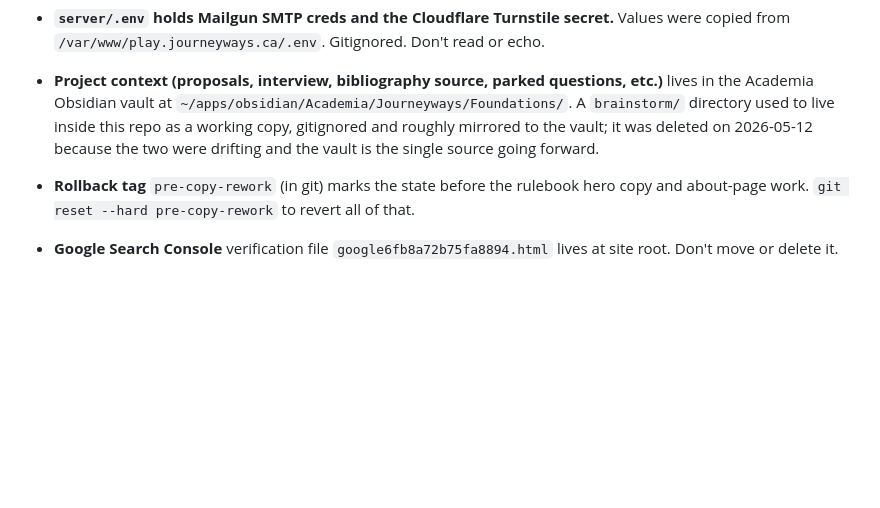
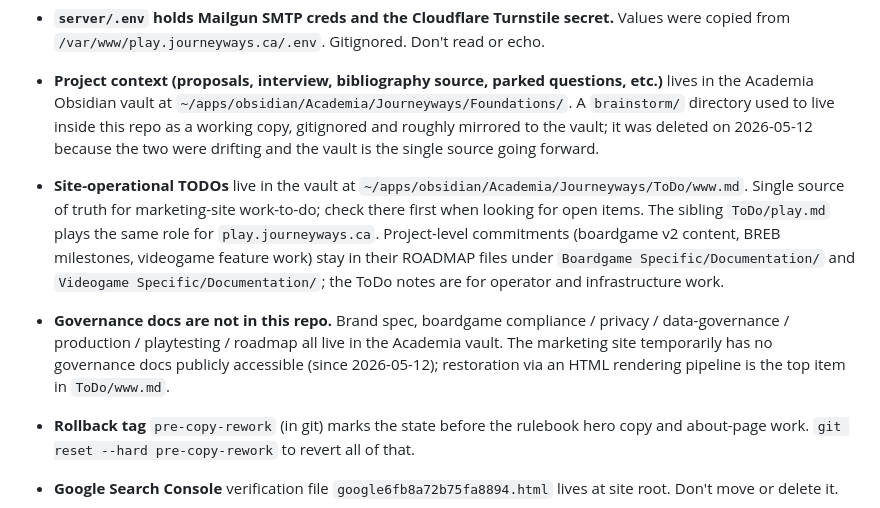
Before and after one commit to theagitist/journeyways_website, a Markdown page: CLAUDE.md, the part around the change. GitHub-like rendering; blank space fills up the shorter version.

Commit message:
docs: note ToDo system and vault-canonical governance docs in CLAUDE.md
Two new operational-state bullets: ToDo/www.md as the single source of
truth for marketing-site TODOs (with the sibling ToDo/play.md and the
scope boundary against project ROADMAPs spelled out), and an explicit
statement that governance docs are not in this repo since the 2026-05-12
move to the vault.

```diff
--- a/CLAUDE.md
+++ b/CLAUDE.md
@@ -65,6 +65,8 @@ www.journeyways.ca/
 - **Audit pass landed in v1.1.1** (May 2026): self-hosted fonts, local Tailwind build, Express 5 / Nodemailer 8, JSON-LD on every page, og-card.jpg replacement of heavy logos, sitemap lastmod, og:image swaps, image webp conversions (saved ~9 MB per first visit), title-tag standardization to `JOURNEYWAYS | <Page>`, boardgame and videogame lightboxes, GRSJ link in About and Design.
 - **`server/.env` holds Mailgun SMTP creds and the Cloudflare Turnstile secret.** Values were copied from `/var/www/play.journeyways.ca/.env`. Gitignored. Don't read or echo.
 - **Project context (proposals, interview, bibliography source, parked questions, etc.)** lives in the Academia Obsidian vault at `~/apps/obsidian/Academia/Journeyways/Foundations/`. A `brainstorm/` directory used to live inside this repo as a working copy, gitignored and roughly mirrored to the vault; it was deleted on 2026-05-12 because the two were drifting and the vault is the single source going forward.
+- **Site-operational TODOs** live in the vault at `~/apps/obsidian/Academia/Journeyways/ToDo/www.md`. Single source of truth for marketing-site work-to-do; check there first when looking for open items. The sibling `ToDo/play.md` plays the same role for `play.journeyways.ca`. Project-level commitments (boardgame v2 content, BREB milestones, videogame feature work) stay in their ROADMAP files under `Boardgame Specific/Documentation/` and `Videogame Specific/Documentation/`; the ToDo notes are for operator and infrastructure work.
+- **Governance docs are not in this repo.** Brand spec, boardgame compliance / privacy / data-governance / production / playtesting / roadmap all live in the Academia vault. The marketing site temporarily has no governance docs publicly accessible (since 2026-05-12); restoration via an HTML rendering pipeline is the top item in `ToDo/www.md`.
 - **Rollback tag** `pre-copy-rework` (in git) marks the state before the rulebook hero copy and about-page work. `git reset --hard pre-copy-rework` to revert all of that.
 - **Google Search Console** verification file `google6fb8a72b75fa8894.html` lives at site root. Don't move or delete it.
 - **Thumbnail aspect ratios matter for the lightbox.** The lightbox shows the source file at native aspect; thumbnails should match that aspect or `object-cover` will crop and the click feels jarring. Cards are 700x545 (use `h-56` with `w-72` -> ratio ~1.286), tiles are 900x900 square (use `h-72` with `w-72`). All tile webps in `img/design/` should be 900x900; if a new one is 700x700, re-encode from the original under `~/FileShare/jw/game materials/Map Tiles/` so it matches in the lightbox.
```
